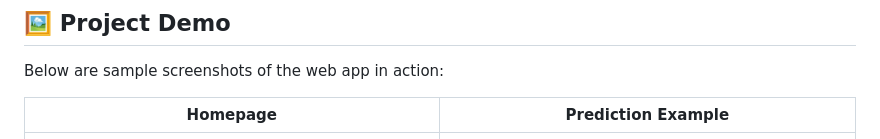
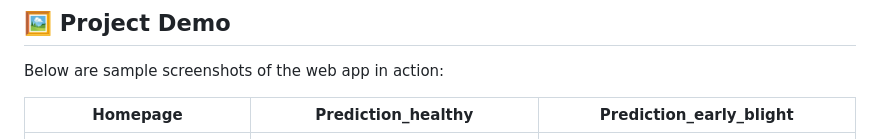
Before and after one commit to kartheek2003/potato-disease-class, a Markdown page: README.md, the part around the change. Rendered like a GitHub page.

```diff
--- a/README.md
+++ b/README.md
@@ -73,8 +73,8 @@ Key Features:
 
 Below are sample screenshots of the web app in action:
 
-| Homepage | Prediction Example |
-|----------|-------------------|
+| Homepage | Prediction_healthy | Prediction_early_blight |
+|----------|-------------------|-------------------|
 | ![Homepage](images/homepage.png) | ![Prediction_healthy](images/healthy.png) | ![Prediction_early_blight](images/early_blight.png) |
 
 
```
